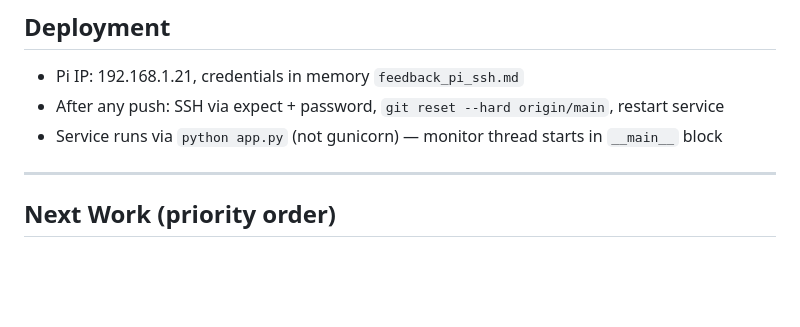
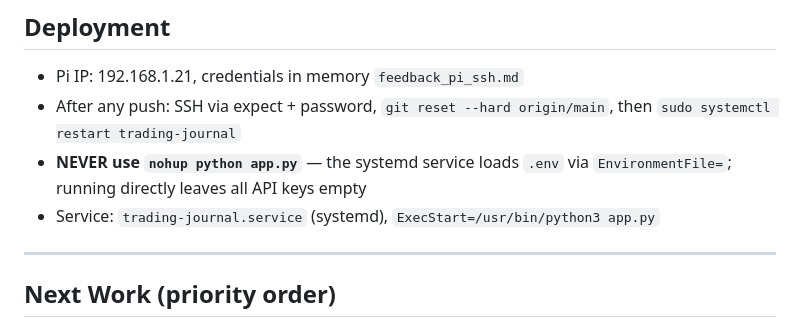
Before and after one commit to differentstuff/Auto-Crypto-Tradingjournal, a Markdown page: docs/RESUME_PROMPT.md, the part around the change. GitHub-like rendering; blank space fills up the shorter version.

Commit message:
docs: fix deploy instructions — always use systemctl, never nohup python app.py

```diff
--- a/docs/RESUME_PROMPT.md
+++ b/docs/RESUME_PROMPT.md
@@ -97,8 +97,9 @@ docs/architecture_detailed.pdf  11-section PDF
 
 ## Deployment
 - Pi IP: 192.168.1.21, credentials in memory `feedback_pi_ssh.md`
-- After any push: SSH via expect + password, `git reset --hard origin/main`, restart service
-- Service runs via `python app.py` (not gunicorn) — monitor thread starts in `__main__` block
+- After any push: SSH via expect + password, `git reset --hard origin/main`, then `sudo systemctl restart trading-journal`
+- **NEVER use `nohup python app.py`** — the systemd service loads `.env` via `EnvironmentFile=`; running directly leaves all API keys empty
+- Service: `trading-journal.service` (systemd), `ExecStart=/usr/bin/python3 app.py`
 
 ---
 
```
Also changed, not shown: 1 other file.
